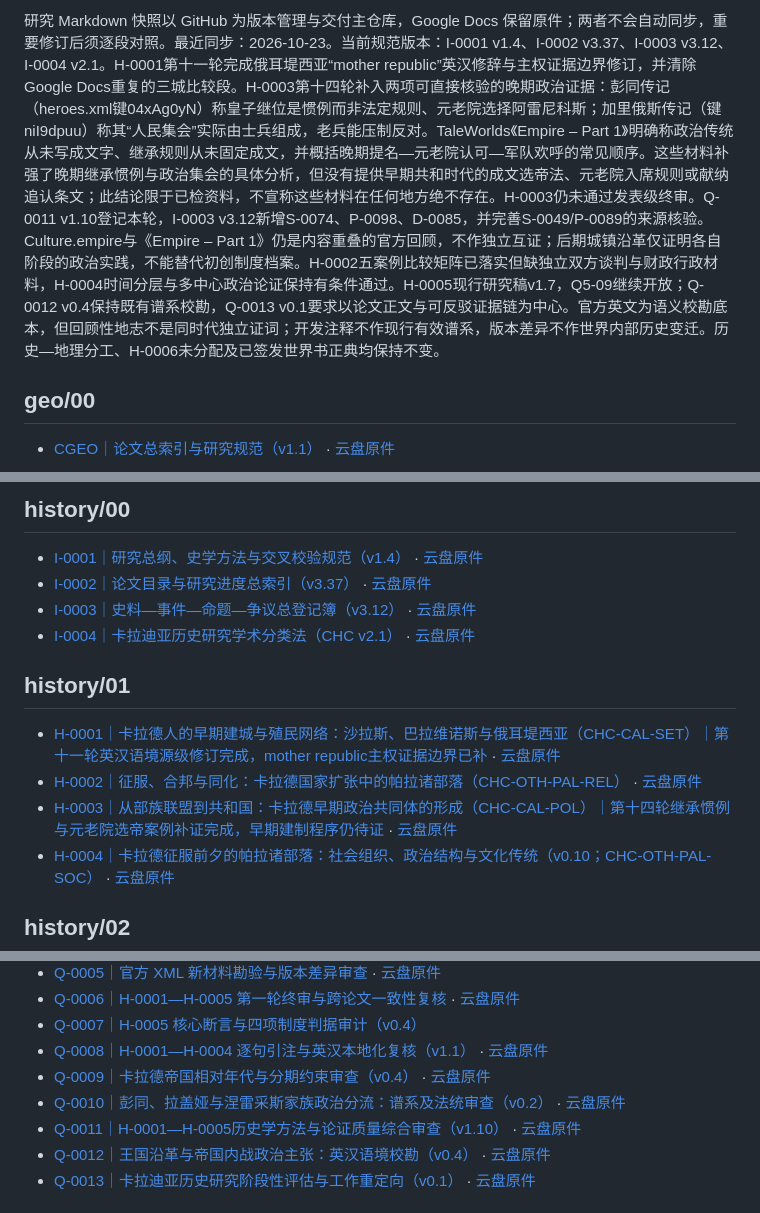
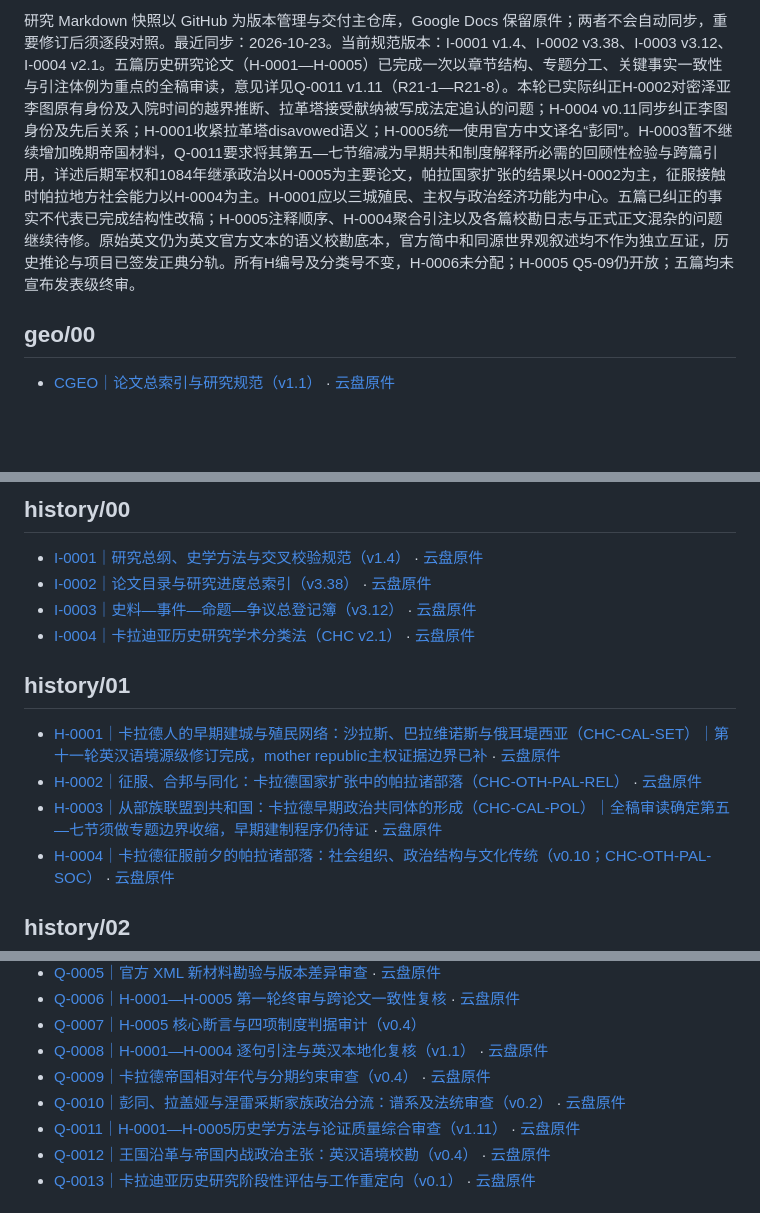
Before and after one commit to Nobody-zz/awake-calradia-research-atlas, a Markdown page: research/README.md, 3 parts joined by grey strips. Rendered like a GitHub page; blank space fills up the shorter version.

Commit message:
docs: sync five-paper audit Q-0011 v1.11 and I-0002 v3.38

```diff
--- a/research/README.md
+++ b/research/README.md
@@ -1,4 +1,4 @@
-研究 Markdown 快照以 GitHub 为版本管理与交付主仓库，Google Docs 保留原件；两者不会自动同步，重要修订后须逐段对照。最近同步：2026-10-23。当前规范版本：I-0001 v1.4、I-0002 v3.37、I-0003 v3.12、I-0004 v2.1。H-0001第十一轮完成俄耳堤西亚“mother republic”英汉修辞与主权证据边界修订，并清除Google Docs重复的三城比较段。H-0003第十四轮补入两项可直接核验的晚期政治证据：彭同传记（heroes.xml键04xAg0yN）称皇子继位是惯例而非法定规则、元老院选择阿雷尼科斯；加里俄斯传记（键niI9dpuu）称其“人民集会”实际由士兵组成，老兵能压制反对。TaleWorlds《Empire – Part 1》明确称政治传统从未写成文字、继承规则从未固定成文，并概括晚期提名—元老院认可—军队欢呼的常见顺序。这些材料补强了晚期继承惯例与政治集会的具体分析，但没有提供早期共和时代的成文选帝法、元老院入席规则或献纳追认条文；此结论限于已检资料，不宣称这些材料在任何地方绝不存在。H-0003仍未通过发表级终审。Q-0011 v1.10登记本轮，I-0003 v3.12新增S-0074、P-0098、D-0085，并完善S-0049/P-0089的来源核验。Culture.empire与《Empire – Part 1》仍是内容重叠的官方回顾，不作独立互证；后期城镇沿革仅证明各自阶段的政治实践，不能替代初创制度档案。H-0002五案例比较矩阵已落实但缺独立双方谈判与财政行政材料，H-0004时间分层与多中心政治论证保持有条件通过。H-0005现行研究稿v1.7，Q5-09继续开放；Q-0012 v0.4保持既有谱系校勘，Q-0013 v0.1要求以论文正文与可反驳证据链为中心。官方英文为语义校勘底本，但回顾性地志不是同时代独立证词；开发注释不作现行有效谱系，版本差异不作世界内部历史变迁。历史—地理分工、H-0006未分配及已签发世界书正典均保持不变。
+研究 Markdown 快照以 GitHub 为版本管理与交付主仓库，Google Docs 保留原件；两者不会自动同步，重要修订后须逐段对照。最近同步：2026-10-23。当前规范版本：I-0001 v1.4、I-0002 v3.38、I-0003 v3.12、I-0004 v2.1。五篇历史研究论文（H-0001—H-0005）已完成一次以章节结构、专题分工、关键事实一致性与引注体例为重点的全稿审读，意见详见Q-0011 v1.11（R21-1—R21-8）。本轮已实际纠正H-0002对密泽亚李图原有身份及入院时间的越界推断、拉革塔接受献纳被写成法定追认的问题；H-0004 v0.11同步纠正李图身份及先后关系；H-0001收紧拉革塔disavowed语义；H-0005统一使用官方中文译名“彭同”。H-0003暂不继续增加晚期帝国材料，Q-0011要求将其第五—七节缩减为早期共和制度解释所必需的回顾性检验与跨篇引用，详述后期军权和1084年继承政治以H-0005为主要论文，帕拉国家扩张的结果以H-0002为主，征服接触时帕拉地方社会能力以H-0004为主。H-0001应以三城殖民、主权与政治经济功能为中心。五篇已纠正的事实不代表已完成结构性改稿；H-0005注释顺序、H-0004聚合引注以及各篇校勘日志与正式正文混杂的问题继续待修。原始英文仍为英文官方文本的语义校勘底本，官方简中和同源世界观叙述均不作为独立互证，历史推论与项目已签发正典分轨。所有H编号及分类号不变，H-0006未分配；H-0005 Q5-09仍开放；五篇均未宣布发表级终审。
 
 ## geo/00
 
@@ -41,14 +41,14 @@
 ## history/00
 
 - [I-0001｜研究总纲、史学方法与交叉校验规范（v1.4）](history/00/1yM0n79OTxSmsORdGAgDw2QfHPgHLa03DqrmtUwfQLwk.md) · [云盘原件](https://docs.google.com/document/d/1yM0n79OTxSmsORdGAgDw2QfHPgHLa03DqrmtUwfQLwk/edit)
-- [I-0002｜论文目录与研究进度总索引（v3.37）](history/00/1ZPQ0w-HtLyXMT2KRKD3h8kBrMHRDCoZTHlOAq5r8Vb4.md) · [云盘原件](https://docs.google.com/document/d/1ZPQ0w-HtLyXMT2KRKD3h8kBrMHRDCoZTHlOAq5r8Vb4/edit)
+- [I-0002｜论文目录与研究进度总索引（v3.38）](history/00/1ZPQ0w-HtLyXMT2KRKD3h8kBrMHRDCoZTHlOAq5r8Vb4.md) · [云盘原件](https://docs.google.com/document/d/1ZPQ0w-HtLyXMT2KRKD3h8kBrMHRDCoZTHlOAq5r8Vb4/edit)
 - [I-0003｜史料—事件—命题—争议总登记簿（v3.12）](history/00/1v52GmJ6BmyRUwUJjpLG3PalEKC9aBLaKYTqUHn3ZopI.md) · [云盘原件](https://docs.google.com/document/d/1v52GmJ6BmyRUwUJjpLG3PalEKC9aBLaKYTqUHn3ZopI/edit)
 - [I-0004｜卡拉迪亚历史研究学术分类法（CHC v2.1）](history/00/I-0004-academic-classification.md) · [云盘原件](https://docs.google.com/document/d/1YMBmGNOfjOfWMiK3lWXJhMa_RWUP3W9_AODTaUOSiN0/edit)
 ## history/01
 
 - [H-0001｜卡拉德人的早期建城与殖民网络：沙拉斯、巴拉维诺斯与俄耳堤西亚（CHC-CAL-SET）｜第十一轮英汉语境源级修订完成，mother republic主权证据边界已补](history/01/12k-lzV-dPYHMQUyxFBeGWQvTp6LpmP-qV0FYrG6Pd4s.md) · [云盘原件](https://docs.google.com/document/d/12k-lzV-dPYHMQUyxFBeGWQvTp6LpmP-qV0FYrG6Pd4s/edit)
 - [H-0002｜征服、合邦与同化：卡拉德国家扩张中的帕拉诸部落（CHC-OTH-PAL-REL）](history/01/1CBSqXHw0m39FSSQUK9l1ARf2o9Nl324PP8qwQrqUYVI.md) · [云盘原件](https://docs.google.com/document/d/1CBSqXHw0m39FSSQUK9l1ARf2o9Nl324PP8qwQrqUYVI/edit)
-- [H-0003｜从部族联盟到共和国：卡拉德早期政治共同体的形成（CHC-CAL-POL）｜第十四轮继承惯例与元老院选帝案例补证完成，早期建制程序仍待证](history/01/1Vpu2yWtz_QXl9oCfLBB_4rm9c1xRsCbzW8LzoRH127s.md) · [云盘原件](https://docs.google.com/document/d/1Vpu2yWtz_QXl9oCfLBB_4rm9c1xRsCbzW8LzoRH127s/edit)
+- [H-0003｜从部族联盟到共和国：卡拉德早期政治共同体的形成（CHC-CAL-POL）｜全稿审读确定第五—七节须做专题边界收缩，早期建制程序仍待证](history/01/1Vpu2yWtz_QXl9oCfLBB_4rm9c1xRsCbzW8LzoRH127s.md) · [云盘原件](https://docs.google.com/document/d/1Vpu2yWtz_QXl9oCfLBB_4rm9c1xRsCbzW8LzoRH127s/edit)
 - [H-0004｜卡拉德征服前夕的帕拉诸部落：社会组织、政治结构与文化传统（v0.10；CHC-OTH-PAL-SOC）](history/01/1vjDCwnByypArSpeNcUe0-UKkdlr0nD4dJm7Q4PwcA3Y.md) · [云盘原件](https://docs.google.com/document/d/1vjDCwnByypArSpeNcUe0-UKkdlr0nD4dJm7Q4PwcA3Y/edit)
 ## history/02
 
@@ -63,7 +63,7 @@
 - [Q-0008｜H-0001—H-0004 逐句引注与英汉本地化复核（v1.1）](history/02/Q-0008-H0001-H0004-version-localization-audit.md) · [云盘原件](https://docs.google.com/document/d/1wfwd2clfqR95v2xaWUZjo90-hPGNOOjMfD0fOCpeqnY/edit)
 - [Q-0009｜卡拉德帝国相对年代与分期约束审查（v0.4）](history/02/Q-0009-imperial-relative-chronology.md) · [云盘原件](https://docs.google.com/document/d/1Ny-pOnhZYWiR5ES91vsSAv_YbrJgcV8Tt-wtPq7c-Tw/edit)
 - [Q-0010｜彭同、拉盖娅与涅雷采斯家族政治分流：谱系及法统审查（v0.2）](history/02/Q-0010-neretzes-penton-rhagaea-succession-evidence.md) · [云盘原件](https://docs.google.com/document/d/14-HU9CH3hLPHVTxJl_i3ILtDh2vrvLfgp5g7Wq4bHaI/edit)
-- [Q-0011｜H-0001—H-0005历史学方法与论证质量综合审查（v1.10）](history/02/Q-0011-historical-method-cross-review.md) · [云盘原件](https://docs.google.com/document/d/1inZW_ULYFQ2Om1MJ5wkSSlQwTVa0b78PrZSMNT-Mm5g/edit)
+- [Q-0011｜H-0001—H-0005历史学方法与论证质量综合审查（v1.11）](history/02/Q-0011-historical-method-cross-review.md) · [云盘原件](https://docs.google.com/document/d/1inZW_ULYFQ2Om1MJ5wkSSlQwTVa0b78PrZSMNT-Mm5g/edit)
 - [Q-0012｜王国沿革与帝国内战政治主张：英汉语境校勘（v0.4）](history/02/Q-0012-kingdom-descriptions-localization-audit.md) · [云盘原件](https://docs.google.com/document/d/1JkcbLRNaoVgmQlCvqvSNdAW0hopPg-X1ls8v7e_m1xM/edit)
 - [Q-0013｜卡拉迪亚历史研究阶段性评估与工作重定向（v0.1）](history/02/Q-0013-stage-review-and-research-redirection.md) · [云盘原件](https://docs.google.com/document/d/1p9844oEQ-kO7I7h5R_ymuU8SJ3I4Al-0prXki6f27mc/edit)
 ## history/03
```
